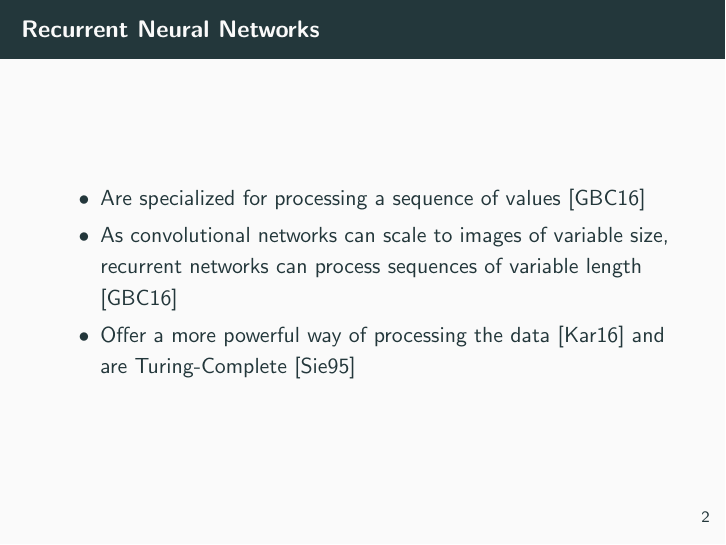
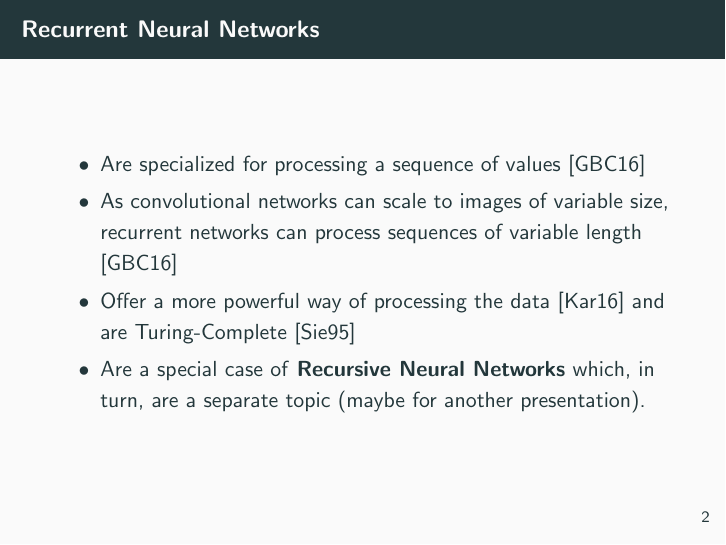
Before and after one commit to RePierre/manelator, LaTeX slides (doc/unrolling-rnns.tex): page 3 of 9. Compiled offline with pdfLaTeX.

Commit message:
Mention Recursive Netwoks in relation to RNNs.

```diff
--- a/doc/unrolling-rnns.tex
+++ b/doc/unrolling-rnns.tex
@@ -46,6 +46,7 @@
     \item Are specialized for processing a sequence of values \cite{goodfellow-et-al-2016}
     \item As convolutional networks can scale to images of variable size, recurrent networks can process sequences of variable length \cite{goodfellow-et-al-2016}
     \item Offer a more powerful way of processing the data \cite{rnn-lecture} and are Turing-Complete \cite{siegelmann1995}
+    \item Are a special case of \textbf{Recursive Neural Networks} which, in turn, are a separate topic (maybe for another presentation).
   \end{itemize}
 \end{frame}
 \begin{frame}[allowframebreaks]
```
